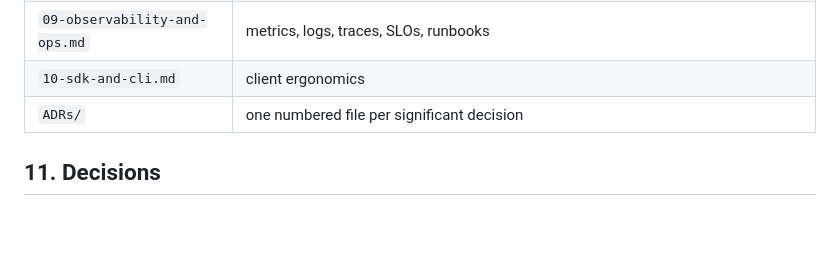
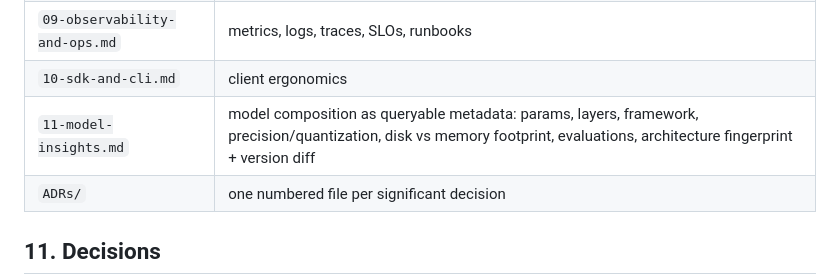
Before and after one commit to proseria-research/lineage, a Markdown page: docs/00-preplanning.md, the part around the change. Drawn GitHub-style; blank space fills up the shorter version.

Commit message:
docs: add model insights (11) to the roadmap
Co-Authored-By: Claude Opus 4.8 (1M context) <noreply@anthropic.com>

```diff
--- a/docs/00-preplanning.md
+++ b/docs/00-preplanning.md
@@ -232,6 +232,7 @@ The chart is a product surface.
 | `08-deployment-helm.md` | chart structure, values, profiles, migration |
 | `09-observability-and-ops.md` | metrics, logs, traces, SLOs, runbooks |
 | `10-sdk-and-cli.md` | client ergonomics |
+| `11-model-insights.md` | model composition as queryable metadata: params, layers, framework, precision/quantization, disk vs memory footprint, evaluations, architecture fingerprint + version diff |
 | `ADRs/` | one numbered file per significant decision |
 
 ## 11. Decisions
```
